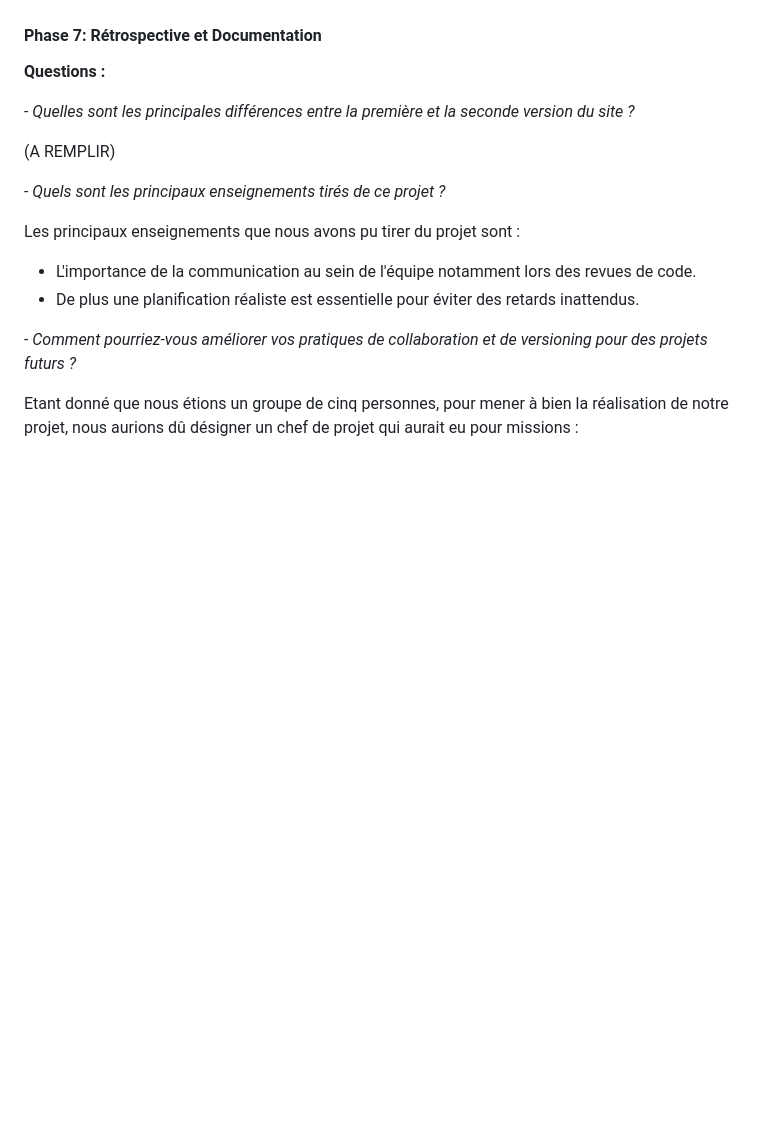
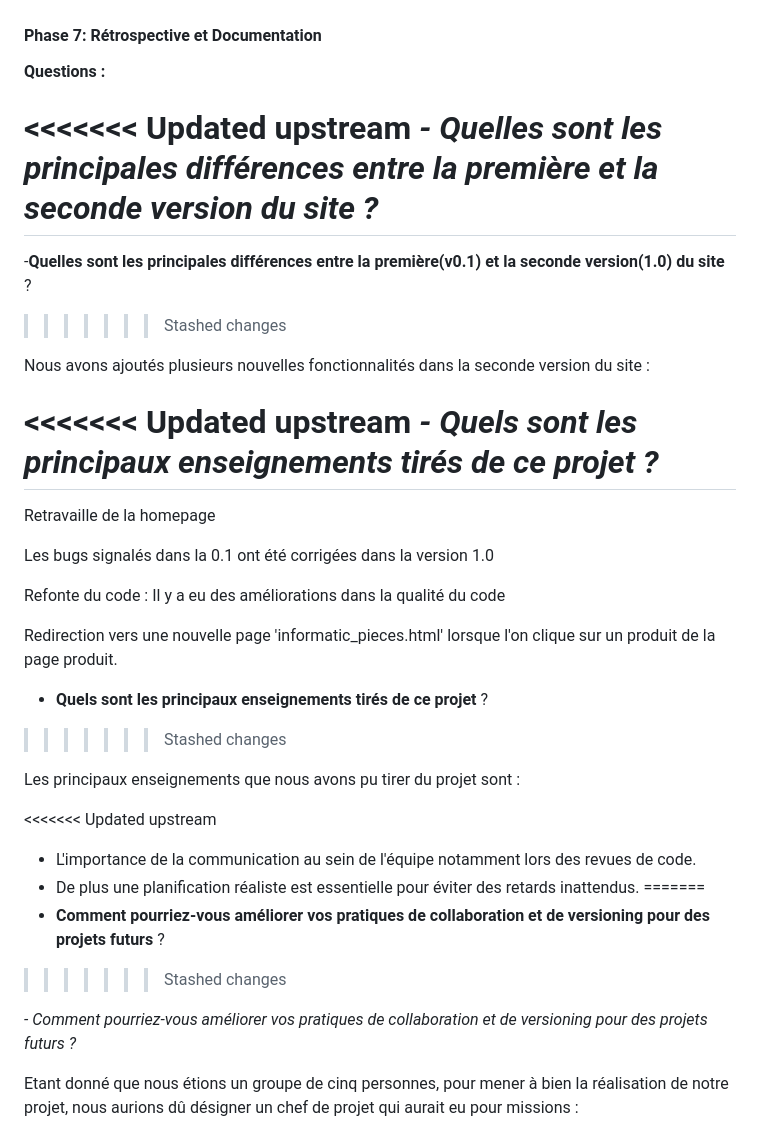
Before and after one commit to bseixeiro/TechStore, a Markdown page: readme.md, the part around one of its changes. GitHub-like rendering; blank space fills up the shorter version.

Commit message:
docs(update readme): addition of the answer to the first question in phase 7

```diff
--- a/readme.md
+++ b/readme.md
@@ -170,16 +178,36 @@ Pour mettre à jour le site nous avons juste besoin de copier le dépôt main de
 
 **Questions :**
 
+<<<<<<< Updated upstream
 *- Quelles sont les principales différences entre la première et la seconde version du site ?*
+=======
+-**Quelles sont les principales différences entre la première(v0.1) et la seconde version(1.0) du site** ?
+>>>>>>> Stashed changes
 
-(A REMPLIR)
+Nous avons ajoutés plusieurs nouvelles fonctionnalités dans la seconde version du site :
 
+<<<<<<< Updated upstream
 *- Quels sont les principaux enseignements tirés de ce projet ?*
+=======
+Retravaille de la homepage
+
+Les bugs signalés dans la 0.1 ont été corrigées dans la version 1.0
+
+Refonte du code : Il y a eu des améliorations dans la qualité du code
+
+Redirection vers une nouvelle page 'informatic_pieces.html' lorsque l'on clique sur un produit de la page produit.
+
+- **Quels sont les principaux enseignements tirés de ce projet** ?
+>>>>>>> Stashed changes
 
 Les principaux enseignements que nous avons pu tirer du projet sont :
 
+<<<<<<< Updated upstream
 - L'importance de la communication au sein de l'équipe notamment lors des revues de code.
 - De plus une planification réaliste est essentielle pour éviter des retards inattendus.
+=======
+- **Comment pourriez-vous améliorer vos pratiques de collaboration et de versioning pour des projets futurs** ?
+>>>>>>> Stashed changes
 
 *- Comment pourriez-vous améliorer vos pratiques de collaboration et de versioning pour des projets futurs ?*
 
```
Also changed, not shown: other parts of readme.md (+8 -0 lines).
